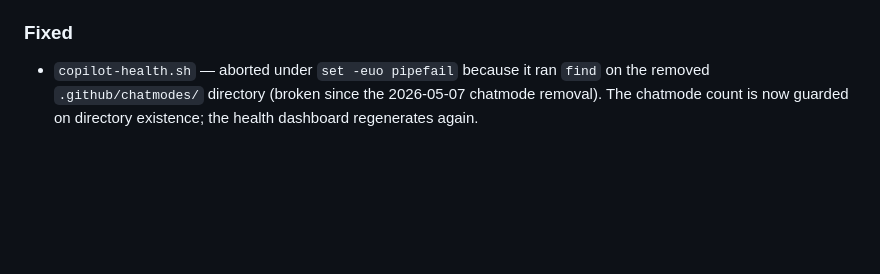
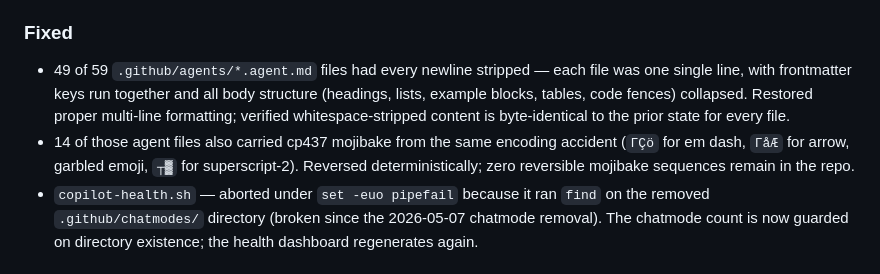
Before and after one commit to vib795/copilot-anatomy, a Markdown page: COPILOT-CHANGELOG.md, the part around the change. Drawn GitHub-style; blank space fills up the shorter version.

Commit message:
docs(changelog): record agent newline restoration and mojibake repair
Co-Authored-By: Claude Fable 5 <noreply@anthropic.com>

```diff
--- a/COPILOT-CHANGELOG.md
+++ b/COPILOT-CHANGELOG.md
@@ -69,6 +69,8 @@ Format follows [Keep a Changelog](https://keepachangelog.com/en/1.1.0/).
 
 ### Fixed
 
+- 49 of 59 `.github/agents/*.agent.md` files had every newline stripped — each file was one single line, with frontmatter keys run together and all body structure (headings, lists, example blocks, tables, code fences) collapsed. Restored proper multi-line formatting; verified whitespace-stripped content is byte-identical to the prior state for every file.
+- 14 of those agent files also carried cp437 mojibake from the same encoding accident (`ΓÇö` for em dash, `ΓåÆ` for arrow, garbled emoji, `┬▓` for superscript-2). Reversed deterministically; zero reversible mojibake sequences remain in the repo.
 - `copilot-health.sh` — aborted under `set -euo pipefail` because it ran `find` on the removed `.github/chatmodes/` directory (broken since the 2026-05-07 chatmode removal). The chatmode count is now guarded on directory existence; the health dashboard regenerates again.
 
 ### Security
```
